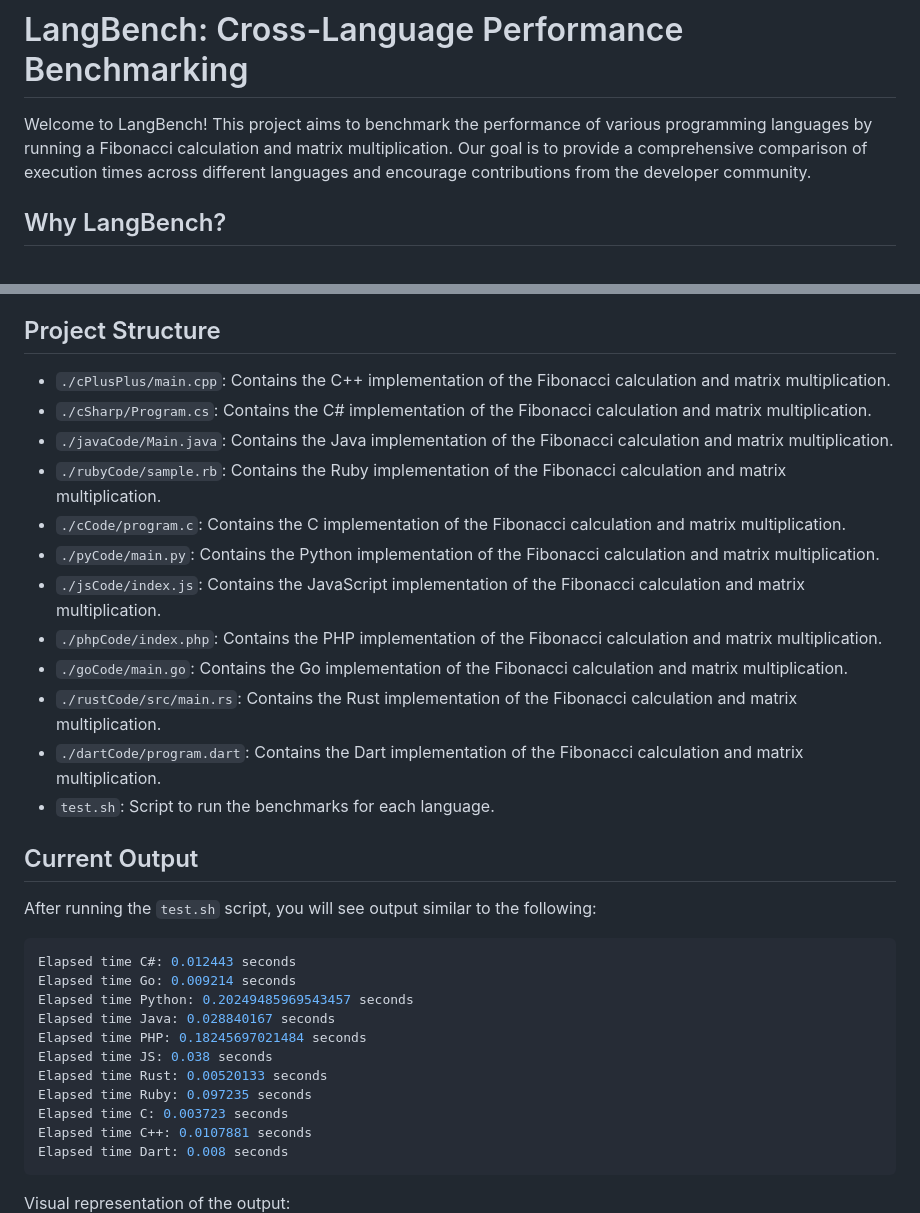
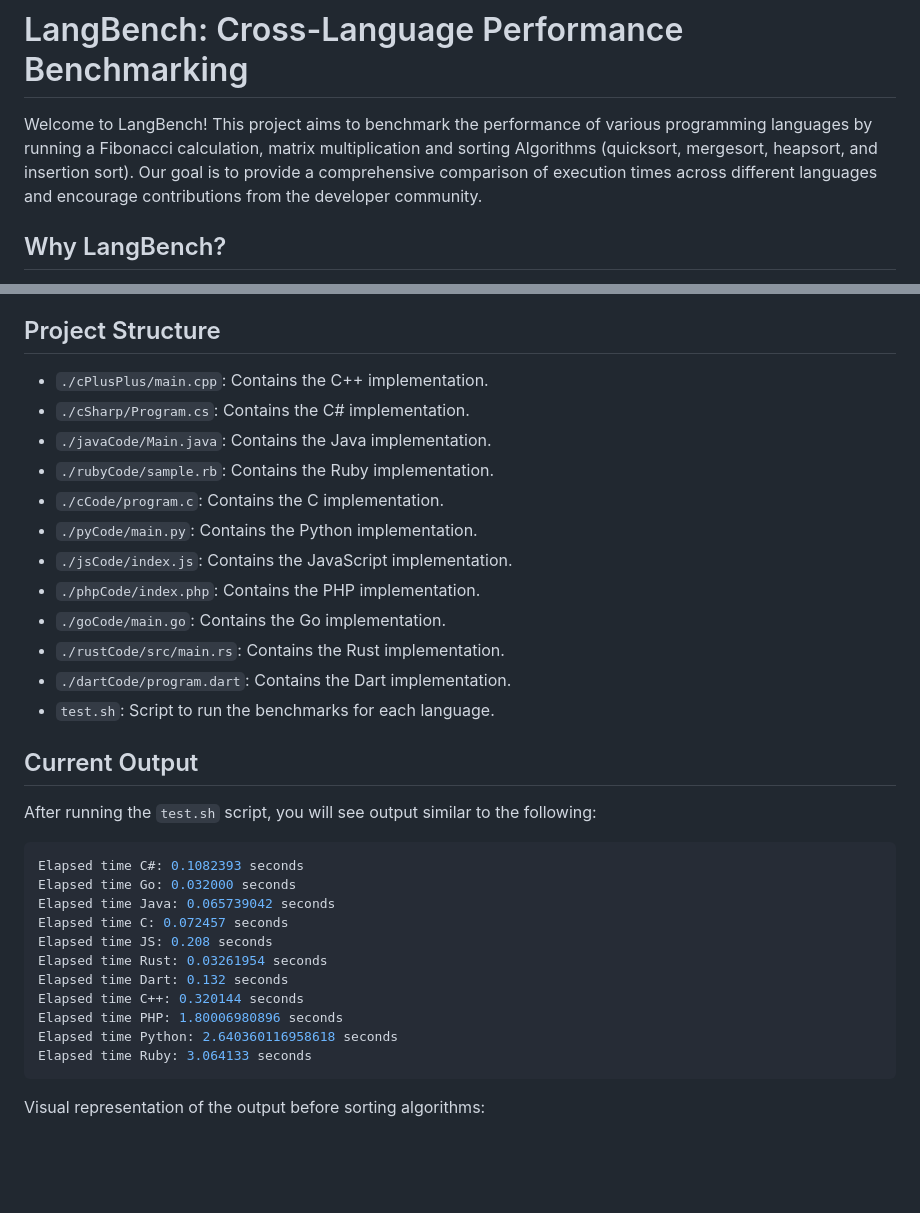
Before and after one commit to Skipper-116/langbench, a Markdown page: README.md, 2 parts joined by grey strips. Rendered like a GitHub page; blank space fills up the shorter version.

Commit message:
chore: readme updates

````diff
--- a/README.md
+++ b/README.md
@@ -1,6 +1,6 @@
 # LangBench: Cross-Language Performance Benchmarking
 
-Welcome to LangBench! This project aims to benchmark the performance of various programming languages by running a Fibonacci calculation and matrix multiplication. Our goal is to provide a comprehensive comparison of execution times across different languages and encourage contributions from the developer community.
+Welcome to LangBench! This project aims to benchmark the performance of various programming languages by running a Fibonacci calculation, matrix multiplication and sorting Algorithms (quicksort, mergesort, heapsort, and insertion sort). Our goal is to provide a comprehensive comparison of execution times across different languages and encourage contributions from the developer community.
 
 ## Why LangBench?
 
@@ -44,17 +44,17 @@ The following language versions are used in this project:
 
 ## Project Structure
 
-- `./cPlusPlus/main.cpp`: Contains the C++ implementation of the Fibonacci calculation and matrix multiplication.
-- `./cSharp/Program.cs`: Contains the C# implementation of the Fibonacci calculation and matrix multiplication.
-- `./javaCode/Main.java`: Contains the Java implementation of the Fibonacci calculation and matrix multiplication.
-- `./rubyCode/sample.rb`: Contains the Ruby implementation of the Fibonacci calculation and matrix multiplication.
-- `./cCode/program.c`: Contains the C implementation of the Fibonacci calculation and matrix multiplication.
-- `./pyCode/main.py`: Contains the Python implementation of the Fibonacci calculation and matrix multiplication.
-- `./jsCode/index.js`: Contains the JavaScript implementation of the Fibonacci calculation and matrix multiplication.
-- `./phpCode/index.php`: Contains the PHP implementation of the Fibonacci calculation and matrix multiplication.
-- `./goCode/main.go`: Contains the Go implementation of the Fibonacci calculation and matrix multiplication.
-- `./rustCode/src/main.rs`: Contains the Rust implementation of the Fibonacci calculation and matrix multiplication.
-- `./dartCode/program.dart`: Contains the Dart implementation of the Fibonacci calculation and matrix multiplication.
+- `./cPlusPlus/main.cpp`: Contains the C++ implementation.
+- `./cSharp/Program.cs`: Contains the C# implementation.
+- `./javaCode/Main.java`: Contains the Java implementation.
+- `./rubyCode/sample.rb`: Contains the Ruby implementation.
+- `./cCode/program.c`: Contains the C implementation.
+- `./pyCode/main.py`: Contains the Python implementation.
+- `./jsCode/index.js`: Contains the JavaScript implementation.
+- `./phpCode/index.php`: Contains the PHP implementation.
+- `./goCode/main.go`: Contains the Go implementation.
+- `./rustCode/src/main.rs`: Contains the Rust implementation.
+- `./dartCode/program.dart`: Contains the Dart implementation.
 - `test.sh`: Script to run the benchmarks for each language.
 
 ## Current Output
@@ -62,18 +62,18 @@ The following language versions are used in this project:
 After running the `test.sh` script, you will see output similar to the following:
 
 ```sh
-Elapsed time C#: 0.012443 seconds
-Elapsed time Go: 0.009214 seconds
-Elapsed time Python: 0.20249485969543457 seconds
-Elapsed time Java: 0.028840167 seconds
-Elapsed time PHP: 0.18245697021484 seconds
-Elapsed time JS: 0.038 seconds
-Elapsed time Rust: 0.00520133 seconds
-Elapsed time Ruby: 0.097235 seconds
-Elapsed time C: 0.003723 seconds
-Elapsed time C++: 0.0107881 seconds
-Elapsed time Dart: 0.008 seconds
+Elapsed time C#: 0.1082393 seconds
+Elapsed time Go: 0.032000 seconds
+Elapsed time Java: 0.065739042 seconds
+Elapsed time C: 0.072457 seconds
+Elapsed time JS: 0.208 seconds
+Elapsed time Rust: 0.03261954 seconds
+Elapsed time Dart: 0.132 seconds
+Elapsed time C++: 0.320144 seconds
+Elapsed time PHP: 1.80006980896 seconds
+Elapsed time Python: 2.640360116958618 seconds
+Elapsed time Ruby: 3.064133 seconds
 ```
 
-Visual representation of the output:
+Visual representation of the output before sorting algorithms:
 ![alt text](image-3.png)
````
Also changed, not shown: other parts of README.md (+3 -0 lines), image-2.png (added).
